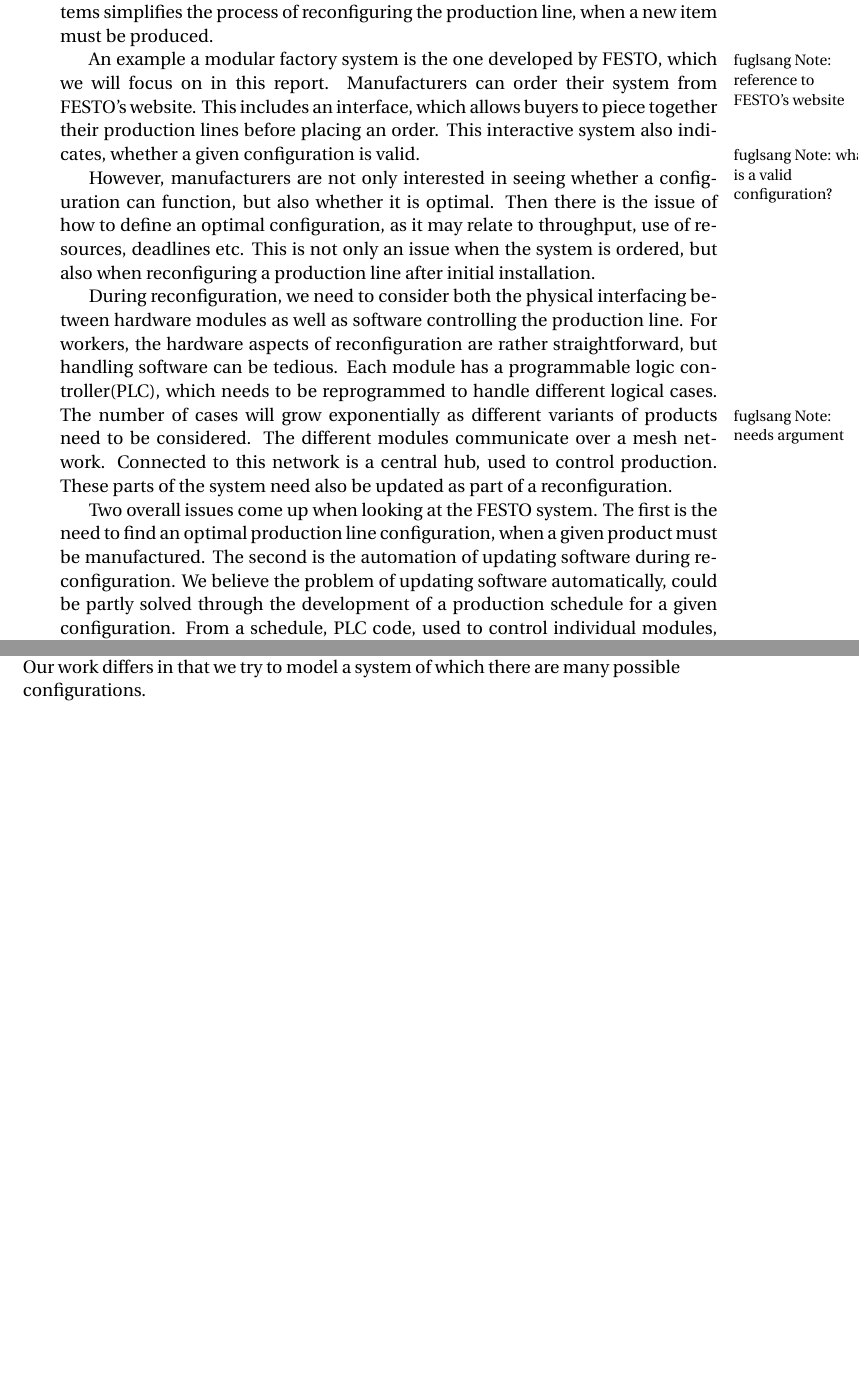
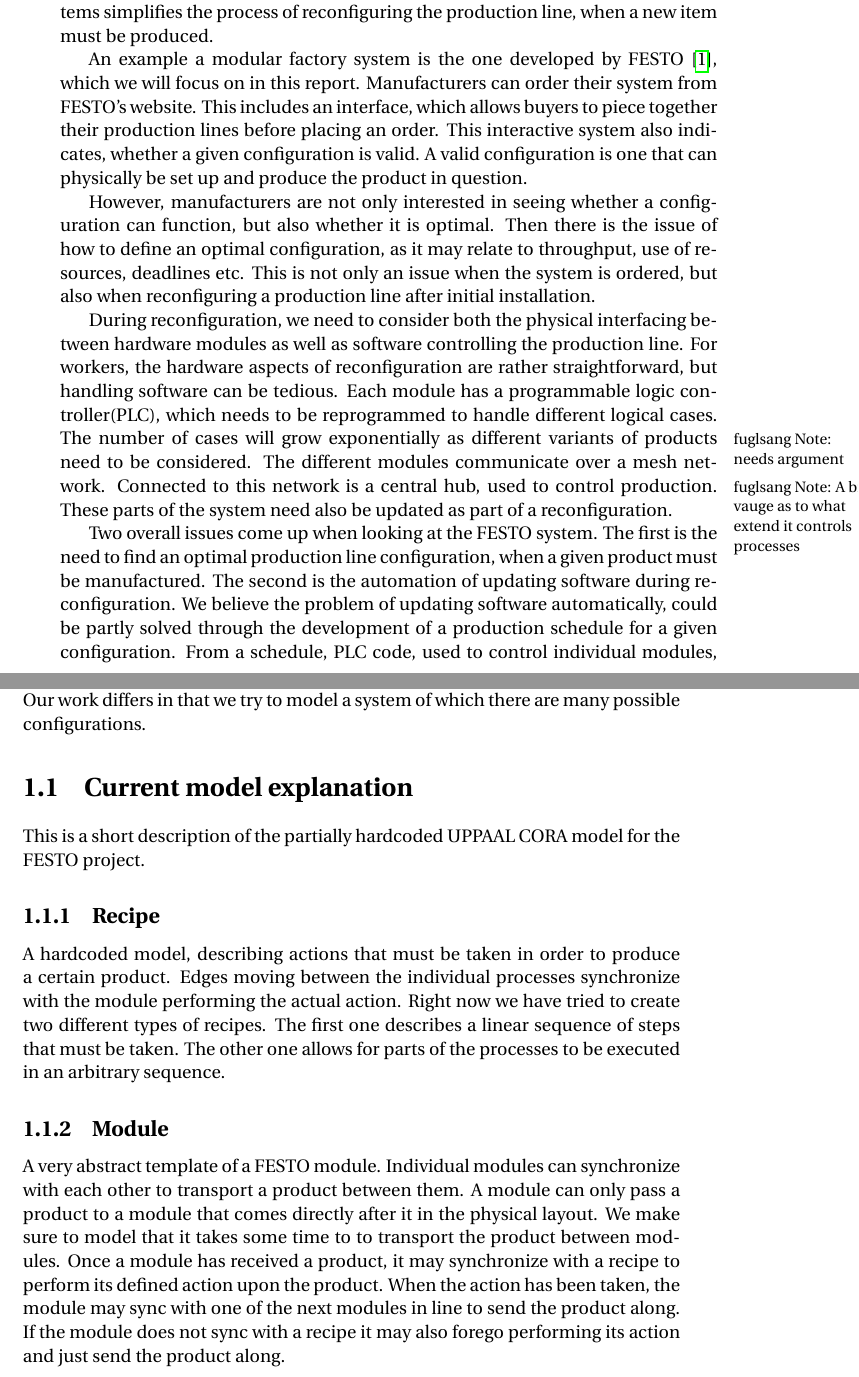
Before and after one commit to KaFuCh/P7, a LaTeX thesis (Report/master.tex, which reads Report/chapters/introduction.tex): two parts of pages 9 and 10 of 13, joined at a grey line, cut so that both start at the same text, the shorter picture padded with empty space. Compiled offline with pdfLaTeX.

Commit message:
Første aflevering til Søren

```diff
--- a/Report/chapters/introduction.tex
+++ b/Report/chapters/introduction.tex
@@ -4,12 +4,24 @@ In today’s market, manufacturers have to be quick to adapt\funote{assumption}
 
 Following this issue, there has been an interest in modular factory systems. This refers to production lines that are made up of individual modules, each with a specific purpose. A module may, for instance, transport items over a conveyor belt, another may hammer bits into place and so on. The modularity of such systems simplifies the process of reconfiguring the production line, when a new item must be produced.
 
-An example a modular factory system is the one developed by FESTO\funote{reference to FESTO's website}, which we will focus on in this report. Manufacturers can order their system from FESTO’s website. This includes an interface, which allows buyers to piece together their production lines before placing an order. This interactive system also indicates, whether a given configuration is valid\funote{what is a valid configuration?}.
+An example a modular factory system is the one developed by FESTO \cite{FESTOweb}, which we will focus on in this report. Manufacturers can order their system from FESTO’s website. This includes an interface, which allows buyers to piece together their production lines before placing an order. This interactive system also indicates, whether a given configuration is valid. A valid configuration is one that can physically be set up and produce the product in question.
 
 However, manufacturers are not only interested in seeing whether a configuration can function, but also whether it is optimal. Then there is the issue of how to define an optimal configuration, as it may relate to throughput, use of resources, deadlines etc. This is not only an issue when the system is ordered, but also when reconfiguring a production line after initial installation.
 
-During reconfiguration, we need to consider both the physical interfacing between hardware modules as well as software controlling the production line. For workers, the hardware aspects of reconfiguration are rather straightforward, but handling software can be tedious. Each module has a programmable logic controller(PLC), which needs to be reprogrammed to handle different logical cases. The number of cases will grow exponentially\funote{needs argument} as different variants of products need to be considered. The different modules communicate over a mesh network. Connected to this network is a central hub, used to control production. These parts of the system need also be updated as part of a reconfiguration.
+During reconfiguration, we need to consider both the physical interfacing between hardware modules as well as software controlling the production line. For workers, the hardware aspects of reconfiguration are rather straightforward, but handling software can be tedious. Each module has a programmable logic controller(PLC), which needs to be reprogrammed to handle different logical cases. The number of cases will grow exponentially\funote{needs argument} as different variants of products need to be considered.  The different modules communicate over a mesh network. Connected to this network is a central hub, used to control production.\funote{A bit vauge as to what extend it controls processes}  These parts of the system need also be updated as part of a reconfiguration.
 
 Two overall issues come up when looking at the FESTO system. The first is the need to find an optimal production line configuration, when a given product must be manufactured. The second is the automation of updating software during reconfiguration. We believe the problem of updating software automatically, could be partly solved through the development of a production schedule for a given configuration. From a schedule, PLC code, used to control individual modules, could be generated. These issues are intertwined, as we can choose the optimal configuration from a pool of candidates, by looking at the optimal schedule of each configuration.
 
 We aim to overcome the issues stated, by modeling the FESTO system. By modeling individual configurations, we are able to test and compare these, without having to physically reconfigure an actual production line. We decide to model using timed automata. The temporal properties of this type of model are important to include, as time is a central factor in scheduling. To assist in the modeling process we use the UPPAAL model checker\cite{Larsen97uppaalin}. UPPAAL has been used to model many different real life systems, such as a lacquer production\cite{so54514} and an industrial printer\cite{Igna2008}. From this research we take our inspiration. In these examples however, UPPAAL is used to model systems with only a single configuration. Our work differs in that we try to model a system of which there are many possible configurations.
+
+\section{Current model explanation}
+This is a short description of the partially hardcoded UPPAAL CORA model for the FESTO project.
+
+\subsection{Recipe}
+A hardcoded model, describing actions that must be taken in order to produce a certain product. Edges moving between the individual processes synchronize with the module performing the actual action.
+Right now we have tried to create two different types of recipes. The first one describes a linear sequence of steps that must be taken. The other one allows for parts of the processes to be executed in an arbitrary sequence.
+
+\subsection{Module}
+A very abstract template of a FESTO module.
+Individual modules can synchronize with each other to transport a product between them. A module can only pass a product to a module that comes directly after it in the physical layout. We make sure to model that it takes some time to to transport the product between modules.
+Once a module has received a product, it may synchronize with a recipe to perform its defined action upon the product. When the action has been taken, the module may sync with one of the next modules in line to send the product along. If the module does not sync with a recipe it may also forego performing its action and just send the product along.
```
Also changed, not shown: Report/sources.bib (+7 -0 lines).
